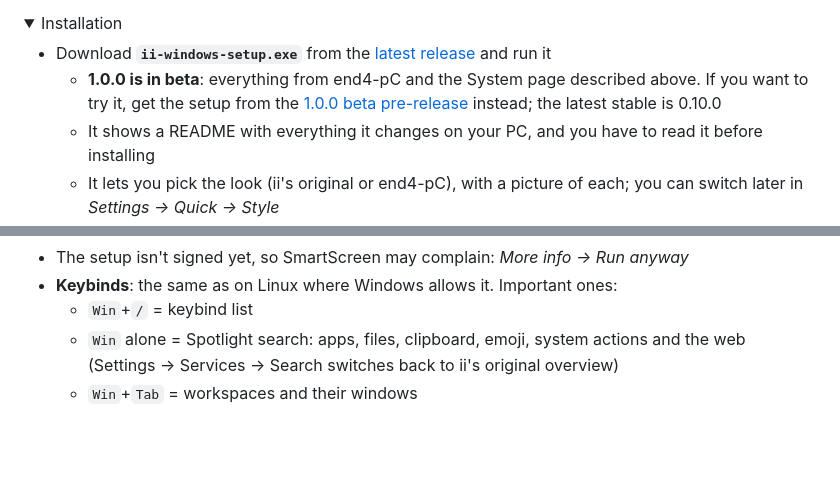
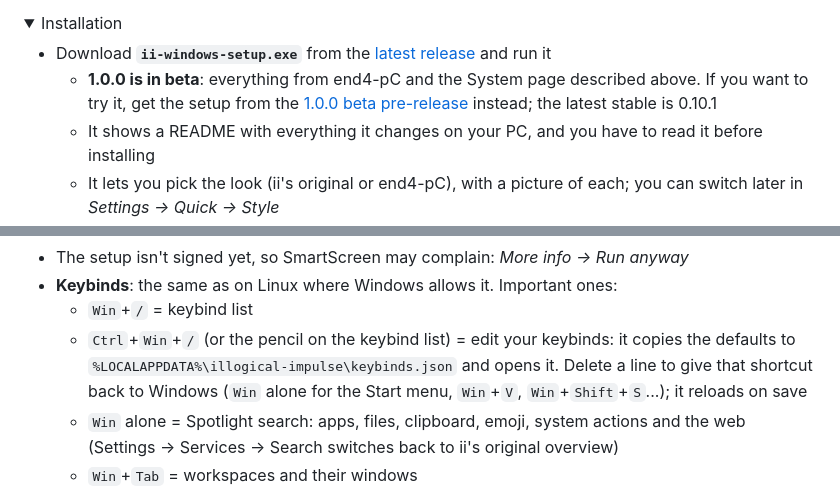
Before and after one commit to nunreasonable/ii-windows, a Markdown page: README.md, 2 parts joined by grey strips. GitHub-like rendering; folded sections open; blank space fills up the shorter version.

Commit message:
Point the README at 0.10.1 and mention editing keybinds

```diff
--- a/README.md
+++ b/README.md
@@ -58,7 +58,7 @@
   <summary>Installation</summary>
 
   - Download **`ii-windows-setup.exe`** from the [latest release](https://github.com/nunreasonable/ii-windows/releases/latest) and run it
-    - **1.0.0 is in beta**: everything from end4-pC and the System page described above. If you want to try it, get the setup from the [1.0.0 beta pre-release](https://github.com/nunreasonable/ii-windows/releases/tag/v1.0.0-beta.3) instead; the latest stable is 0.10.0
+    - **1.0.0 is in beta**: everything from end4-pC and the System page described above. If you want to try it, get the setup from the [1.0.0 beta pre-release](https://github.com/nunreasonable/ii-windows/releases/tag/v1.0.0-beta.3) instead; the latest stable is 0.10.1
     - It shows a README with everything it changes on your PC, and you have to read it before installing
     - It lets you pick the look (ii's original or end4-pC), with a picture of each; you can switch later in *Settings → Quick → Style*
     - Everything goes into your Windows user, no administrator needed (except the optional PowerShell 7)
@@ -68,6 +68,7 @@
   - The setup isn't signed yet, so SmartScreen may complain: *More info → Run anyway*
   - **Keybinds**: the same as on Linux where Windows allows it. Important ones:
     - `Win`+`/` = keybind list
+    - `Ctrl`+`Win`+`/` (or the pencil on the keybind list) = edit your keybinds: it copies the defaults to `%LOCALAPPDATA%\illogical-impulse\keybinds.json` and opens it. Delete a line to give that shortcut back to Windows (`Win` alone for the Start menu, `Win`+`V`, `Win`+`Shift`+`S`...); it reloads on save
     - `Win` alone = Spotlight search: apps, files, clipboard, emoji, system actions and the web (Settings → Services → Search switches back to ii's original overview)
     - `Win`+`Tab` = workspaces and their windows
     - `Win`+`Enter` = terminal
```
Also changed, not shown: docs/HANDOFF.md (+4 -0 lines).
